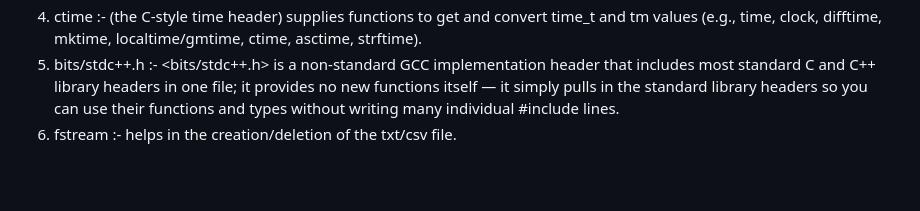
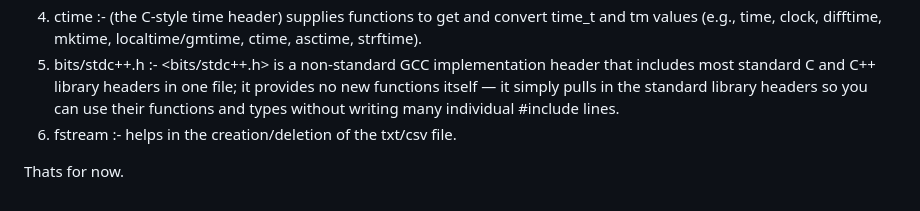
Before and after one commit to CodeNebula-Dev/FingerPrint-Scanner-IN-Out-System, a Markdown page: Docs/database.md, the part around the change. GitHub-like rendering; blank space fills up the shorter version.

Commit message:
Changed by BUTU

```diff
--- a/Docs/database.md
+++ b/Docs/database.md
@@ -214,3 +214,5 @@ int main()
 4. ctime :- <ctime> (the C-style time header) supplies functions to get and convert time_t and tm values (e.g., time, clock, difftime, mktime, localtime/gmtime, ctime, asctime, strftime).
 5. bits/stdc++.h :- <bits/stdc++.h> is a non-standard GCC implementation header that includes most standard C and C++ library headers in one file; it provides no new functions itself — it simply pulls in the standard library headers so you can use their functions and types without writing many individual #include lines.
 6. fstream :- helps in the creation/deletion of the txt/csv file.
+
+Thats for now.
```
